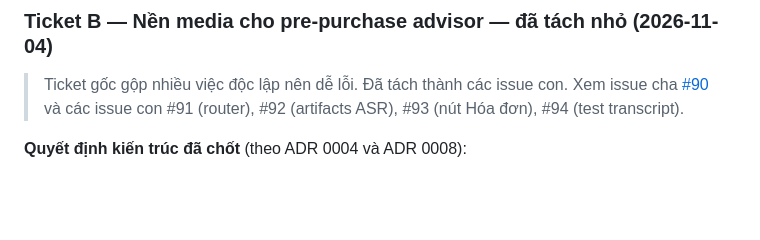
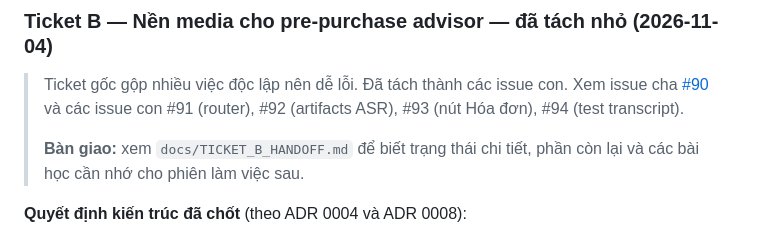
Before and after one commit to Drista4real/Project1, a Markdown page: docs/DYNAMIC_BUDGET_SPEC.md, the part around the change. Rendered like a GitHub page; blank space fills up the shorter version.

```diff
--- a/docs/DYNAMIC_BUDGET_SPEC.md
+++ b/docs/DYNAMIC_BUDGET_SPEC.md
@@ -922,6 +922,9 @@ flowchart LR
 > Xem issue cha [#90](https://github.com/Drista4real/Project1/issues/90) và các
 > issue con #91 (router), #92 (artifacts ASR), #93 (nút Hóa đơn), #94 (test
 > transcript).
+>
+> **Bàn giao:** xem `docs/TICKET_B_HANDOFF.md` để biết trạng thái chi tiết, phần còn
+> lại và các bài học cần nhớ cho phiên làm việc sau.
 
 **Quyết định kiến trúc đã chốt** (theo ADR 0004 và ADR 0008):
 
```
Also changed, not shown: docs/TICKET_B_HANDOFF.md (added, +135 -0 lines).
